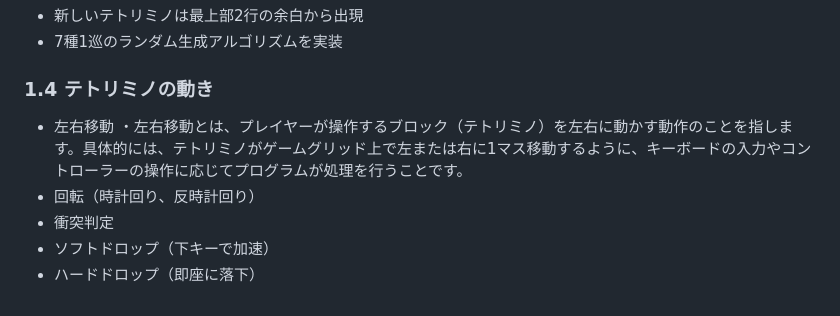
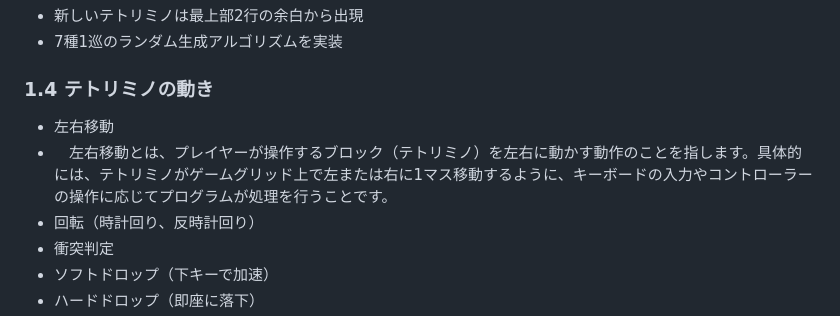
Before and after one commit to teamdev-black/Tetris, a Markdown page: docs/functional-requirements.md, the part around the change. GitHub-like rendering.

```diff
--- a/docs/functional-requirements.md
+++ b/docs/functional-requirements.md
@@ -22,7 +22,7 @@
 
 ### 1.4 テトリミノの動き
 - 左右移動
-  ・左右移動とは、プレイヤーが操作するブロック（テトリミノ）を左右に動かす動作のことを指します。具体的には、テトリミノがゲームグリッド上で左または右に1マス移動するように、キーボードの入力やコントローラーの操作に応じてプログラムが処理を行うことです。
+- 　左右移動とは、プレイヤーが操作するブロック（テトリミノ）を左右に動かす動作のことを指します。具体的には、テトリミノがゲームグリッド上で左または右に1マス移動するように、キーボードの入力やコントローラーの操作に応じてプログラムが処理を行うことです。
 - 回転（時計回り、反時計回り）
 - 衝突判定
 - ソフトドロップ（下キーで加速）
```
